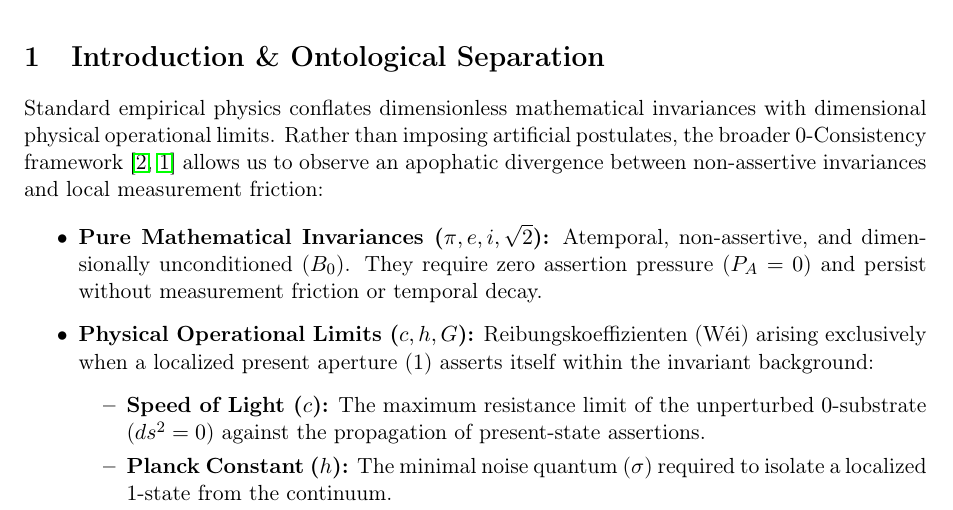
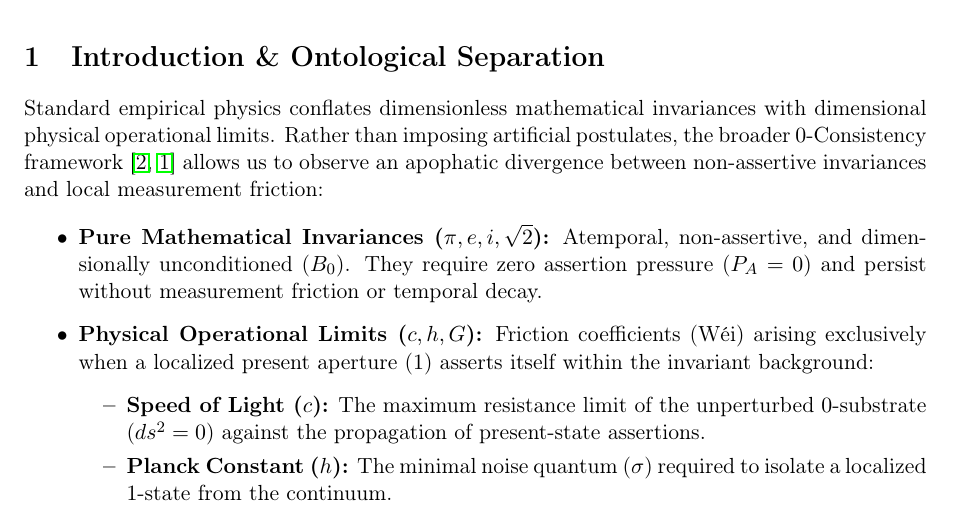
Before and after one commit to nicht-organization/nicht-physics, a LaTeX paper (latex/article_forces_and_constants.tex): part of page 1 of 3, cut so that both start at the same text. Compiled offline with pdfLaTeX.

Commit message:
reibungskoeffizient

```diff
--- a/latex/article_forces_and_constants.tex
+++ b/latex/article_forces_and_constants.tex
@@ -32,7 +32,7 @@ Standard empirical physics conflates dimensionless mathematical invariances with
 
 \begin{itemize}
     \item \textbf{Pure Mathematical Invariances ($\pi, e, i, \sqrt{2}$):} Atemporal, non-assertive, and dimensionally unconditioned ($B_0$). They require zero assertion pressure ($P_A = 0$) and persist without measurement friction or temporal decay.
-    \item \textbf{Physical Operational Limits ($c, h, G$):} Reibungskoeffizienten ($\text{Wéi}$) arising exclusively when a localized present aperture ($1$) asserts itself within the invariant background:
+    \item \textbf{Physical Operational Limits ($c, h, G$):} Friction coefficients ($\text{Wéi}$) arising exclusively when a localized present aperture ($1$) asserts itself within the invariant background:
     \begin{itemize}
         \item \textbf{Speed of Light ($c$):} The maximum resistance limit of the unperturbed $0$-substrate ($ds^2 = 0$) against the propagation of present-state assertions.
         \item \textbf{Planck Constant ($h$):} The minimal noise quantum ($\sigma$) required to isolate a localized $1$-state from the continuum.
```
